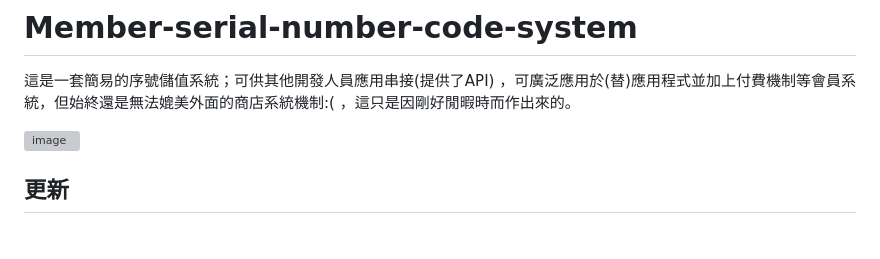
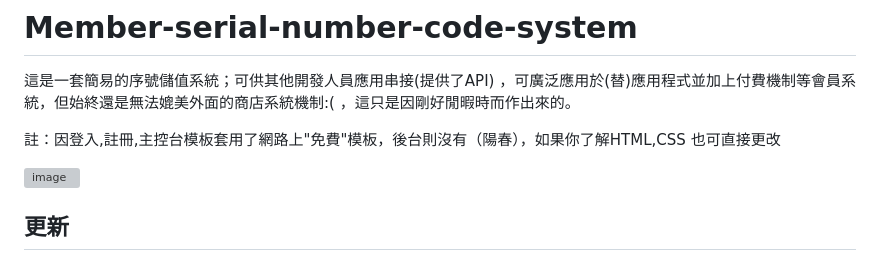
Before and after one commit to honcbb-secu/Member-serial-number-Code-System-CMS, a Markdown page: README.md, the part around the change. GitHub-like rendering; blank space fills up the shorter version; grey boxes are pictures that could not be loaded.

```diff
--- a/README.md
+++ b/README.md
@@ -1,6 +1,8 @@
 # Member-serial-number-code-system
 
 這是一套簡易的序號儲值系統；可供其他開發人員應用串接(提供了API) ，可廣泛應用於(替)應用程式並加上付費機制等會員系統，但始終還是無法媲美外面的商店系統機制:( ，這只是因剛好閒暇時而作出來的。
+
+註：因登入,註冊,主控台模板套用了網路上"免費"模板，後台則沒有（陽春），如果你了解HTML,CSS 也可直接更改
 
 ![image](https://i.ibb.co/7N64DDy/images.gif)
 
```
